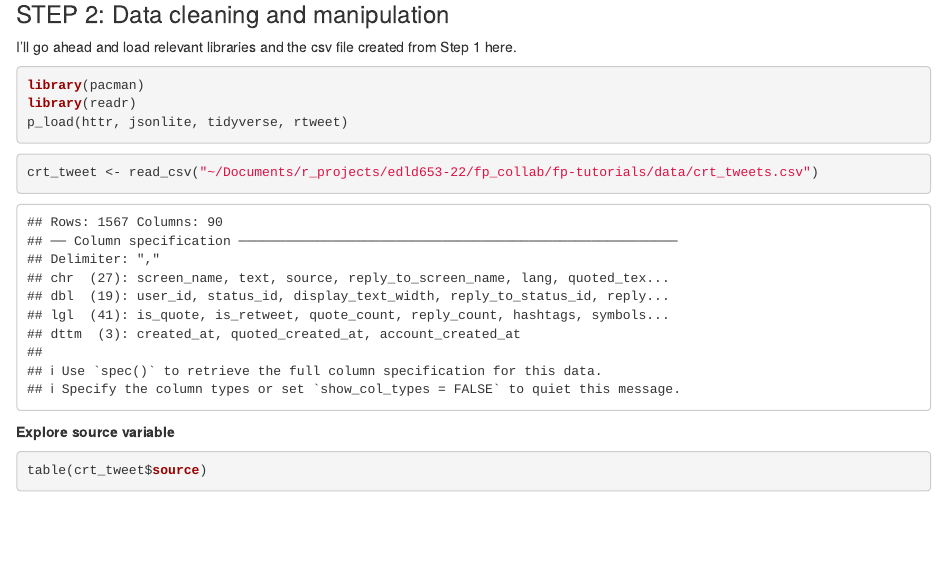
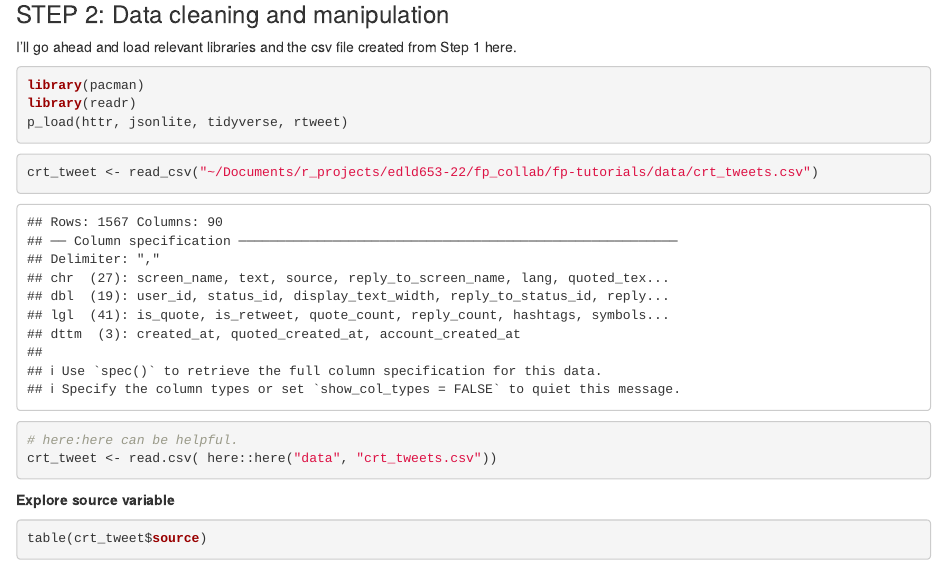
Before and after one commit to anweshaguha/fp-tutorials, an R Markdown document (scripts/guha_twitter.Rmd): the page in a window 1100 px wide, from 980 px down. Rendered offline with R 4.5, knitr and Pandoc, with nearby package versions.

Commit message:
another here::here suggestion

````diff
--- a/scripts/guha_twitter.Rmd
+++ b/scripts/guha_twitter.Rmd
@@ -68,6 +68,9 @@ p_load(httr, jsonlite, tidyverse, rtweet)
 
 ```{r}
 crt_tweet <- read_csv("~/Documents/r_projects/edld653-22/fp_collab/fp-tutorials/data/crt_tweets.csv")
+
+# here:here can be helpful.
+crt_tweet <- read.csv( here::here("data", "crt_tweets.csv"))
 ```
 
 **Explore source variable**
````
